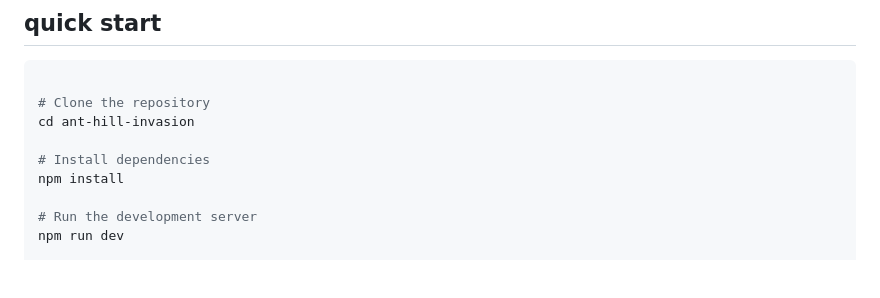
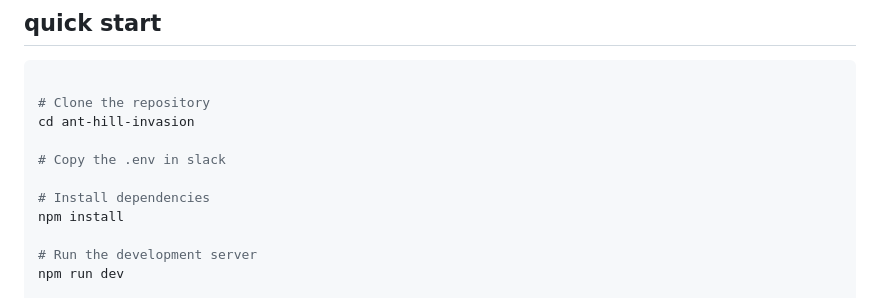
Before and after one commit to ethanbleier/ant, a Markdown page: README.md, the part around the change. Rendered like a GitHub page; blank space fills up the shorter version.

```diff
--- a/README.md
+++ b/README.md
@@ -67,6 +67,8 @@ Select **"Tower Defense"** mode from the main menu.
 # Clone the repository
 cd ant-hill-invasion
 
+# Copy the .env in slack
+
 # Install dependencies
 npm install
 
```
